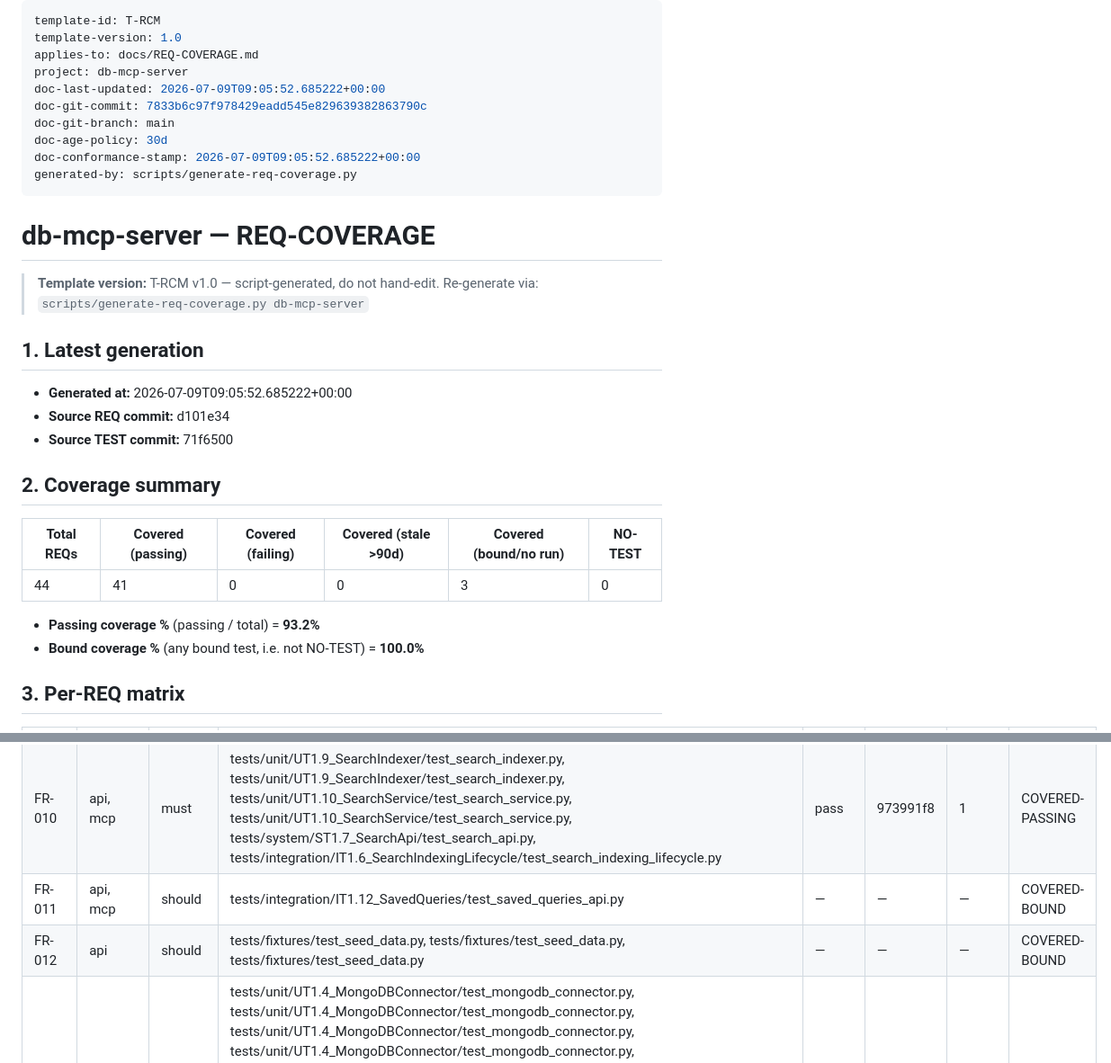
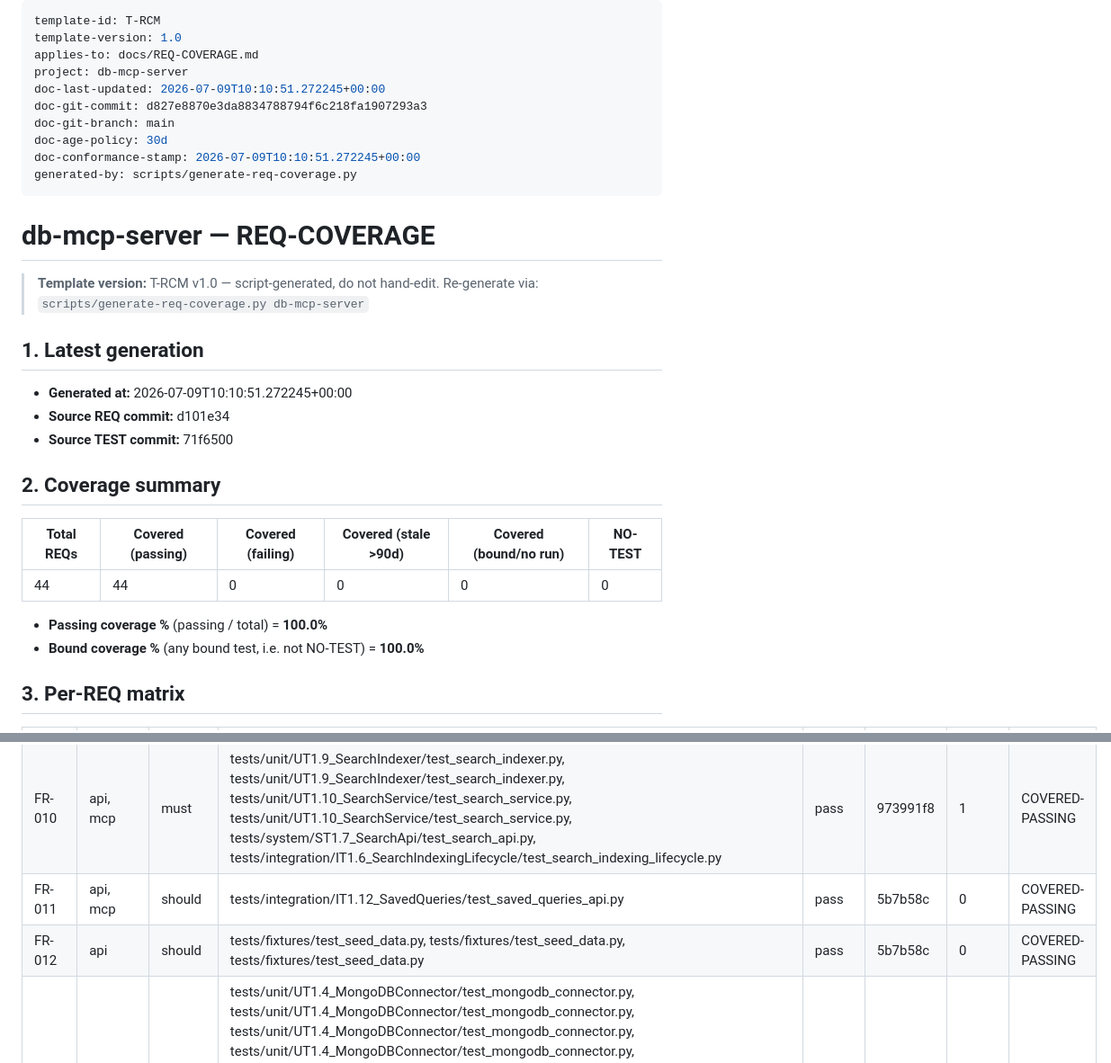
Before and after one commit to Cloud-Dog-AI/db-mcp-server, a Markdown page: docs/REQ-COVERAGE.md, 2 parts joined by grey strips. Shown at 90% size. GitHub-like rendering.

Commit message:
docs(W28E-1863): record coverage at 100 percent

```diff
--- a/docs/REQ-COVERAGE.md
+++ b/docs/REQ-COVERAGE.md
@@ -3,11 +3,11 @@ template-id: T-RCM
 template-version: 1.0
 applies-to: docs/REQ-COVERAGE.md
 project: db-mcp-server
-doc-last-updated: 2026-07-09T09:05:52.685222+00:00
-doc-git-commit: 7833b6c97f978429eadd545e829639382863790c
+doc-last-updated: 2026-07-09T10:10:51.272245+00:00
+doc-git-commit: d827e8870e3da8834788794f6c218fa1907293a3
 doc-git-branch: main
 doc-age-policy: 30d
-doc-conformance-stamp: 2026-07-09T09:05:52.685222+00:00
+doc-conformance-stamp: 2026-07-09T10:10:51.272245+00:00
 generated-by: scripts/generate-req-coverage.py
 ---
 
@@ -18,7 +18,7 @@ generated-by: scripts/generate-req-coverage.py
 
 ## 1. Latest generation
 
-- **Generated at:** 2026-07-09T09:05:52.685222+00:00
+- **Generated at:** 2026-07-09T10:10:51.272245+00:00
 - **Source REQ commit:** d101e34
 - **Source TEST commit:** 71f6500
 
@@ -26,9 +26,9 @@ generated-by: scripts/generate-req-coverage.py
 
 | Total REQs | Covered (passing) | Covered (failing) | Covered (stale >90d) | Covered (bound/no run) | NO-TEST |
 |---|---|---|---|---|---|
-| 44 | 41 | 0 | 0 | 3 | 0 |
+| 44 | 44 | 0 | 0 | 0 | 0 |
 
-- **Passing coverage %** (passing / total) = **93.2%**
+- **Passing coverage %** (passing / total) = **100.0%**
 - **Bound coverage %** (any bound test, i.e. not NO-TEST) = **100.0%**
 
 ## 3. Per-REQ matrix
@@ -61,8 +61,8 @@ generated-by: scripts/generate-req-coverage.py
 | FR-008 | api, mcp | should | tests/unit/UT1.8_RelationshipTools/test_relationship_tools.py, tests/integration/IT1.5_RelationshipLifecycle/test_relationship_lifecycle.py | pass | 973991f8 | 1 | COVERED-PASSING |
 | FR-009 | api, mcp | must | tests/unit/UT1.12_SchemaChangeService/test_schema_change_service.py, tests/unit/UT1.12_SchemaChangeService/test_schema_change_service.py, tests/system/ST1.6_SchemaApi/test_schema_api.py, tests/integration/IT1.7_SchemaChangeLifecycle/test_schema_change_lifecycle.py | pass | 973991f8 | 1 | COVERED-PASSING |
 | FR-010 | api, mcp | must | tests/unit/UT1.9_SearchIndexer/test_search_indexer.py, tests/unit/UT1.9_SearchIndexer/test_search_indexer.py, tests/unit/UT1.10_SearchService/test_search_service.py, tests/unit/UT1.10_SearchService/test_search_service.py, tests/system/ST1.7_SearchApi/test_search_api.py, tests/integration/IT1.6_SearchIndexingLifecycle/test_search_indexing_lifecycle.py | pass | 973991f8 | 1 | COVERED-PASSING |
-| FR-011 | api, mcp | should | tests/integration/IT1.12_SavedQueries/test_saved_queries_api.py | — | — | — | COVERED-BOUND |
-| FR-012 | api | should | tests/fixtures/test_seed_data.py, tests/fixtures/test_seed_data.py, tests/fixtures/test_seed_data.py | — | — | — | COVERED-BOUND |
+| FR-011 | api, mcp | should | tests/integration/IT1.12_SavedQueries/test_saved_queries_api.py | pass | 5b7b58c | 0 | COVERED-PASSING |
+| FR-012 | api | should | tests/fixtures/test_seed_data.py, tests/fixtures/test_seed_data.py, tests/fixtures/test_seed_data.py | pass | 5b7b58c | 0 | COVERED-PASSING |
 | FR-013 | internal, mcp | must | tests/unit/UT1.4_MongoDBConnector/test_mongodb_connector.py, tests/unit/UT1.4_MongoDBConnector/test_mongodb_connector.py, tests/unit/UT1.4_MongoDBConnector/test_mongodb_connector.py, tests/unit/UT1.4_MongoDBConnector/test_mongodb_connector.py, tests/unit/UT1.4_MongoDBConnector/test_mongodb_connector.py, tests/unit/UT1.15_MongoConfig/test_mongo_config_resolution.py, tests/unit/UT1.15_MongoConfig/test_mongo_config_resolution.py, tests/unit/UT1.15_MongoConfig/test_mongo_config_resolution.py, tests/unit/UT1.15_MongoConfig/test_mongo_config_resolution.py, tests/system/ST1.3_MongoDBConnector/test_mongodb_connector_real.py, tests/integration/IT1.2_MongoDbMcpTools/test_mongodb_mcp_tools.py | pass | 973991f8 | 1 | COVERED-PASSING |
 | FR-014 | internal, mcp | must | tests/unit/UT1.13_CouchDBConnector/test_couchdb_connector.py, tests/unit/UT1.13_CouchDBConnector/test_couchdb_connector.py, tests/system/ST1.9_CouchDBConnector/test_couchdb_connector_real.py, tests/integration/IT1.8_CouchDbMcpTools/test_couchdb_mcp_tools.py | pass | 973991f8 | 1 | COVERED-PASSING |
 | FR-015 | internal, mcp | must | tests/unit/UT1.14_OpenSearchConnector/test_opensearch_connector.py, tests/unit/UT1.14_OpenSearchConnector/test_opensearch_connector.py, tests/system/ST1.10_OpenSearchConnector/test_opensearch_connector_real.py, tests/integration/IT1.9_OpenSearchMcpTools/test_opensearch_mcp_tools.py | pass | 973991f8 | 1 | COVERED-PASSING |
```
Also changed, not shown: other parts of docs/REQ-COVERAGE.md (+1 -1 lines), docs/TEST-STATUS.md (+19 -14 lines).
